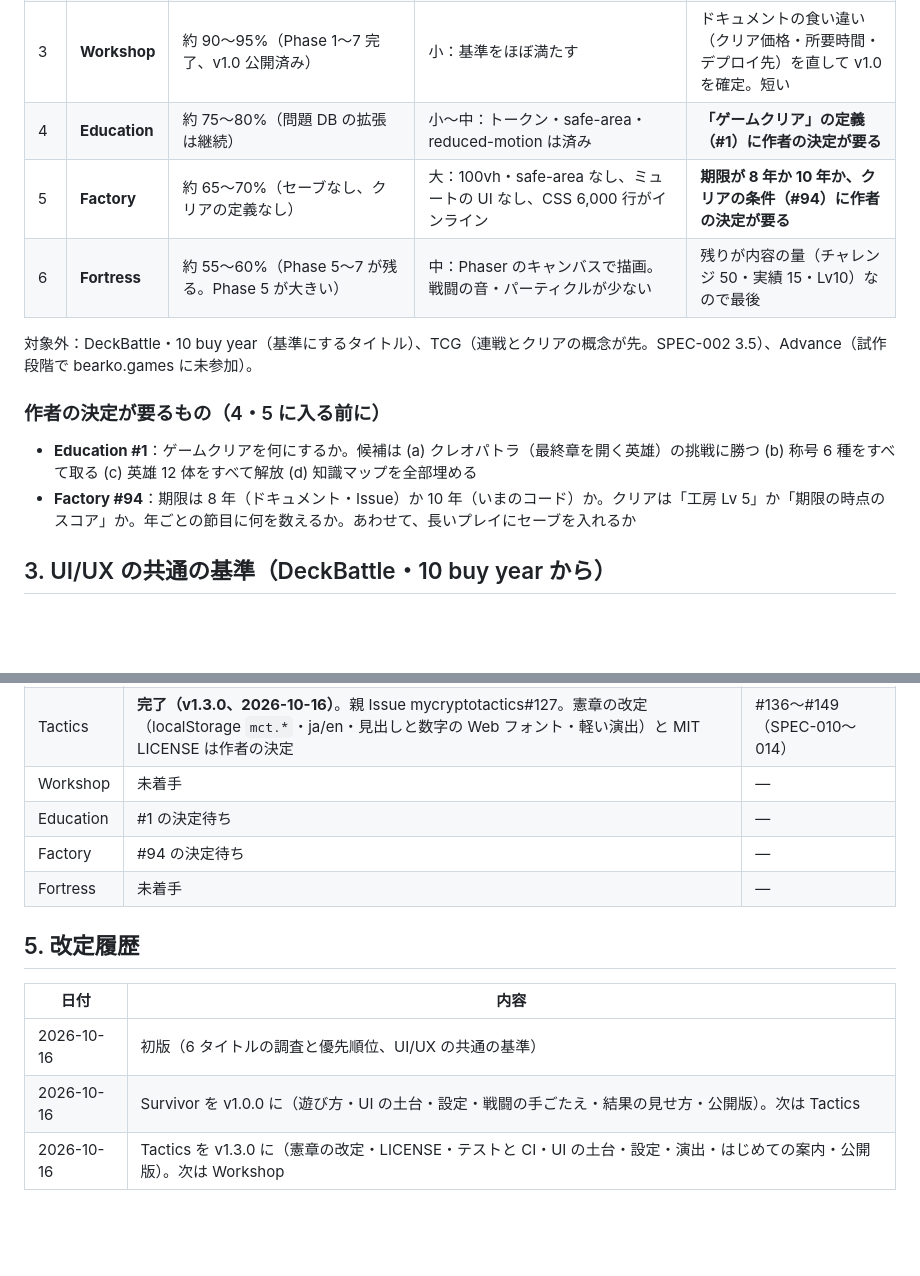
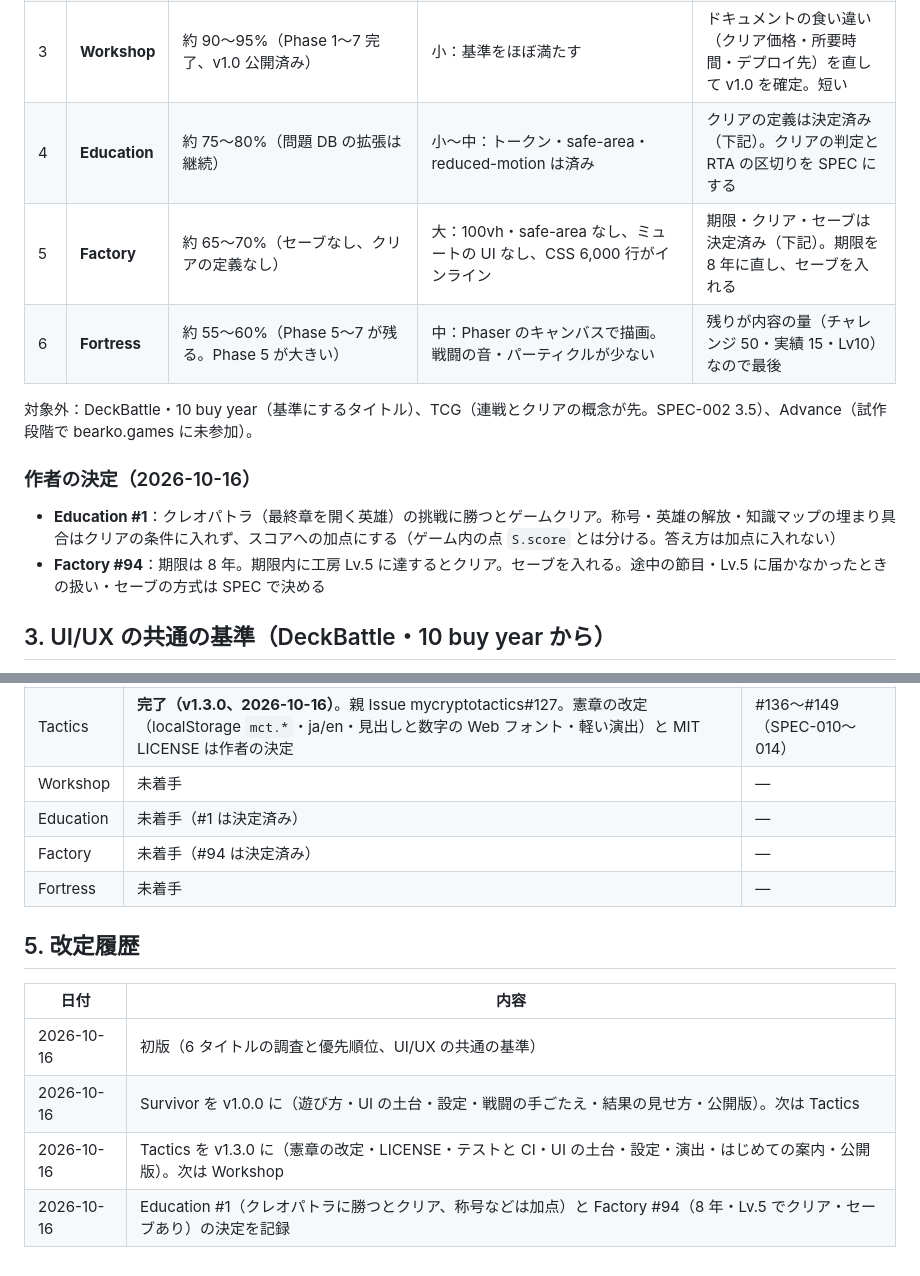
Before and after one commit to bearko/MyCryptoPortfolio, a Markdown page: docs/ROADMAP.md, 2 parts joined by grey strips. GitHub-like rendering; blank space fills up the shorter version.

Commit message:
docs: ROADMAP に Education #1・Factory #94 の決定を記録 (#16)
Claude-Session: https://claude.ai/code/session_01NajyT9BLLNmLhunBYazLhM

Co-authored-by: Claude <noreply@anthropic.com>

```diff
--- a/docs/ROADMAP.md
+++ b/docs/ROADMAP.md
@@ -23,16 +23,16 @@
 | 1 | **Survivor** | 約 80〜85%。SPEC 001〜041 はすべてマージ済み。状態の書き換え漏れ・憲章が旧テーマ（雪山サバイバル）のまま | 大：ヘルプが旧テーマの文言、ミュートなし、戦闘の手ごたえ（揺れ・撃破の演出・ヒット音）なし、トークンが半端 | コードが 8k 行と小さく、決めることも少ない。**最短で 100% にできる** |
 | 2 | **Tactics** | v1.0 の範囲で約 95%、β（3v3）で約 75〜80%。Issue のうち #42・#28・#25・#24 は実質済み／不要 | 大：CSS 2,600 行がインライン、safe-area なし、reduced-motion なし、ミュートなし、`alert()`、オンボーディングなし | 一番古いタイトル。Issue の整理とテスト（#9）を先に、UI の刷新は段階的に |
 | 3 | **Workshop** | 約 90〜95%（Phase 1〜7 完了、v1.0 公開済み） | 小：基準をほぼ満たす | ドキュメントの食い違い（クリア価格・所要時間・デプロイ先）を直して v1.0 を確定。短い |
-| 4 | **Education** | 約 75〜80%（問題 DB の拡張は継続） | 小〜中：トークン・safe-area・reduced-motion は済み | **「ゲームクリア」の定義（#1）に作者の決定が要る** |
-| 5 | **Factory** | 約 65〜70%（セーブなし、クリアの定義なし） | 大：100vh・safe-area なし、ミュートの UI なし、CSS 6,000 行がインライン | **期限が 8 年か 10 年か、クリアの条件（#94）に作者の決定が要る** |
+| 4 | **Education** | 約 75〜80%（問題 DB の拡張は継続） | 小〜中：トークン・safe-area・reduced-motion は済み | クリアの定義は決定済み（下記）。クリアの判定と RTA の区切りを SPEC にする |
+| 5 | **Factory** | 約 65〜70%（セーブなし、クリアの定義なし） | 大：100vh・safe-area なし、ミュートの UI なし、CSS 6,000 行がインライン | 期限・クリア・セーブは決定済み（下記）。期限を 8 年に直し、セーブを入れる |
 | 6 | **Fortress** | 約 55〜60%（Phase 5〜7 が残る。Phase 5 が大きい） | 中：Phaser のキャンバスで描画。戦闘の音・パーティクルが少ない | 残りが内容の量（チャレンジ 50・実績 15・Lv10）なので最後 |
 
 対象外：DeckBattle・10 buy year（基準にするタイトル）、TCG（連戦とクリアの概念が先。SPEC-002 3.5）、Advance（試作段階で bearko.games に未参加）。
 
-### 作者の決定が要るもの（4・5 に入る前に）
+### 作者の決定（2026-10-16）
 
-- **Education #1**：ゲームクリアを何にするか。候補は (a) クレオパトラ（最終章を開く英雄）の挑戦に勝つ (b) 称号 6 種をすべて取る (c) 英雄 12 体をすべて解放 (d) 知識マップを全部埋める
-- **Factory #94**：期限は 8 年（ドキュメント・Issue）か 10 年（いまのコード）か。クリアは「工房 Lv 5」か「期限の時点のスコア」か。年ごとの節目に何を数えるか。あわせて、長いプレイにセーブを入れるか
+- **Education #1**：クレオパトラ（最終章を開く英雄）の挑戦に勝つとゲームクリア。称号・英雄の解放・知識マップの埋まり具合はクリアの条件に入れず、スコアへの加点にする（ゲーム内の点 `S.score` とは分ける。答え方は加点に入れない）
+- **Factory #94**：期限は 8 年。期限内に工房 Lv.5 に達するとクリア。セーブを入れる。途中の節目・Lv.5 に届かなかったときの扱い・セーブの方式は SPEC で決める
 
 ## 3. UI/UX の共通の基準（DeckBattle・10 buy year から）
 
@@ -66,8 +66,8 @@
 | Survivor | **完了（v1.0.0、2026-10-16）**。親 Issue MyCryptoSurvivor#51 | #59〜#65（SPEC-042〜047） |
 | Tactics | **完了（v1.3.0、2026-10-16）**。親 Issue mycryptotactics#127。憲章の改定（localStorage `mct.*`・ja/en・見出しと数字の Web フォント・軽い演出）と MIT LICENSE は作者の決定 | #136〜#149（SPEC-010〜014） |
 | Workshop | 未着手 | — |
-| Education | #1 の決定待ち | — |
-| Factory | #94 の決定待ち | — |
+| Education | 未着手（#1 は決定済み） | — |
+| Factory | 未着手（#94 は決定済み） | — |
 | Fortress | 未着手 | — |
 
 ## 5. 改定履歴
@@ -77,3 +77,4 @@
 | 2026-10-16 | 初版（6 タイトルの調査と優先順位、UI/UX の共通の基準） |
 | 2026-10-16 | Survivor を v1.0.0 に（遊び方・UI の土台・設定・戦闘の手ごたえ・結果の見せ方・公開版）。次は Tactics |
 | 2026-10-16 | Tactics を v1.3.0 に（憲章の改定・LICENSE・テストと CI・UI の土台・設定・演出・はじめての案内・公開版）。次は Workshop |
+| 2026-10-16 | Education #1（クレオパトラに勝つとクリア、称号などは加点）と Factory #94（8 年・Lv.5 でクリア・セーブあり）の決定を記録 |
```
